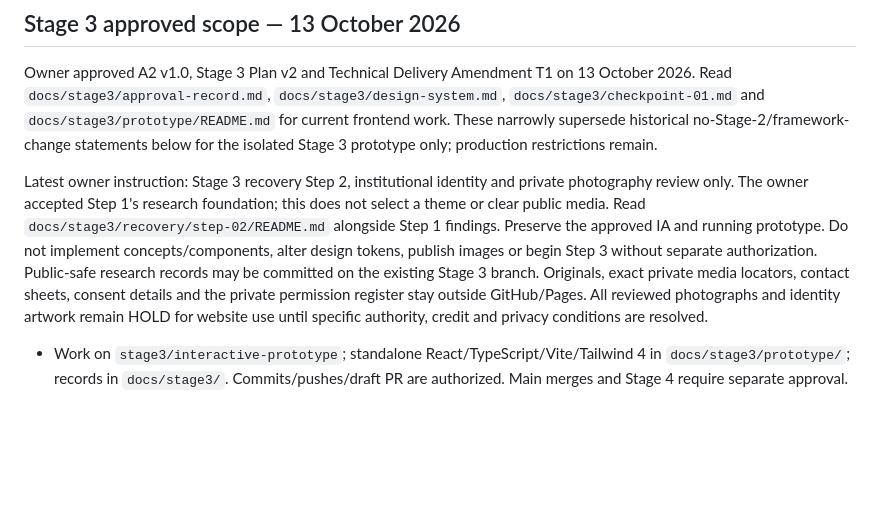
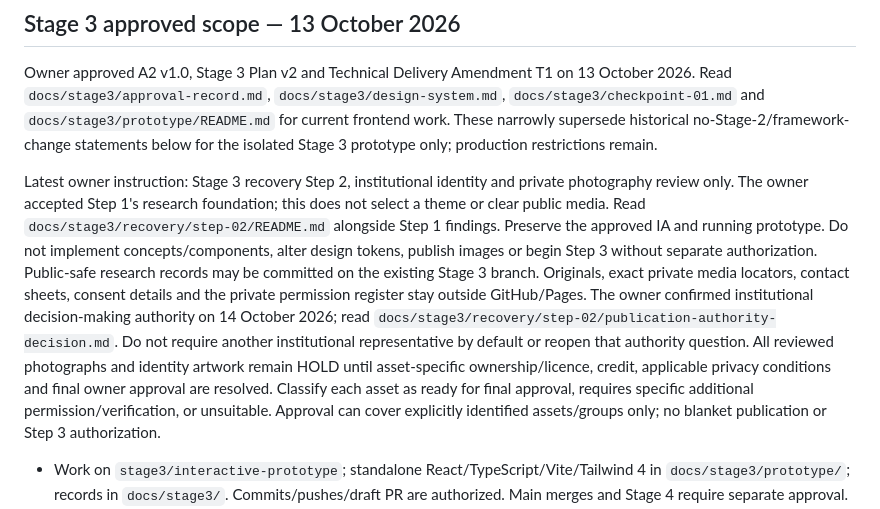
Before and after one commit to fairusinampratama/mpa-trs-web, a Markdown page: AGENTS.md, the part around the change. GitHub-like rendering; blank space fills up the shorter version.

Commit message:
Record owner institutional publication authority and asset-specific clearance workflow

```diff
--- a/AGENTS.md
+++ b/AGENTS.md
@@ -4,7 +4,7 @@
 
 Owner approved A2 v1.0, Stage 3 Plan v2 and Technical Delivery Amendment T1 on 13 October 2026. Read `docs/stage3/approval-record.md`, `docs/stage3/design-system.md`, `docs/stage3/checkpoint-01.md` and `docs/stage3/prototype/README.md` for current frontend work. These narrowly supersede historical no-Stage-2/framework-change statements below for the isolated Stage 3 prototype only; production restrictions remain.
 
-Latest owner instruction: Stage 3 recovery Step 2, institutional identity and private photography review only. The owner accepted Step 1's research foundation; this does not select a theme or clear public media. Read `docs/stage3/recovery/step-02/README.md` alongside Step 1 findings. Preserve the approved IA and running prototype. Do not implement concepts/components, alter design tokens, publish images or begin Step 3 without separate authorization. Public-safe research records may be committed on the existing Stage 3 branch. Originals, exact private media locators, contact sheets, consent details and the private permission register stay outside GitHub/Pages. All reviewed photographs and identity artwork remain HOLD for website use until specific authority, credit and privacy conditions are resolved.
+Latest owner instruction: Stage 3 recovery Step 2, institutional identity and private photography review only. The owner accepted Step 1's research foundation; this does not select a theme or clear public media. Read `docs/stage3/recovery/step-02/README.md` alongside Step 1 findings. Preserve the approved IA and running prototype. Do not implement concepts/components, alter design tokens, publish images or begin Step 3 without separate authorization. Public-safe research records may be committed on the existing Stage 3 branch. Originals, exact private media locators, contact sheets, consent details and the private permission register stay outside GitHub/Pages. The owner confirmed institutional decision-making authority on 14 October 2026; read `docs/stage3/recovery/step-02/publication-authority-decision.md`. Do not require another institutional representative by default or reopen that authority question. All reviewed photographs and identity artwork remain HOLD until asset-specific ownership/licence, credit, applicable privacy conditions and final owner approval are resolved. Classify each asset as ready for final approval, requires specific additional permission/verification, or unsuitable. Approval can cover explicitly identified assets/groups only; no blanket publication or Step 3 authorization.
 
 - Work on `stage3/interactive-prototype`; standalone React/TypeScript/Vite/Tailwind 4 in `docs/stage3/prototype/`; records in `docs/stage3/`. Commits/pushes/draft PR are authorized. Main merges and Stage 4 require separate approval.
 - Preserve `application/`, production workflows/scripts, Rumahweb/SLiMS/E-Letter and databases. No hosting, permanent preview or paid resource changes. No production deployment.
```
Also changed, not shown: 2 other files.
